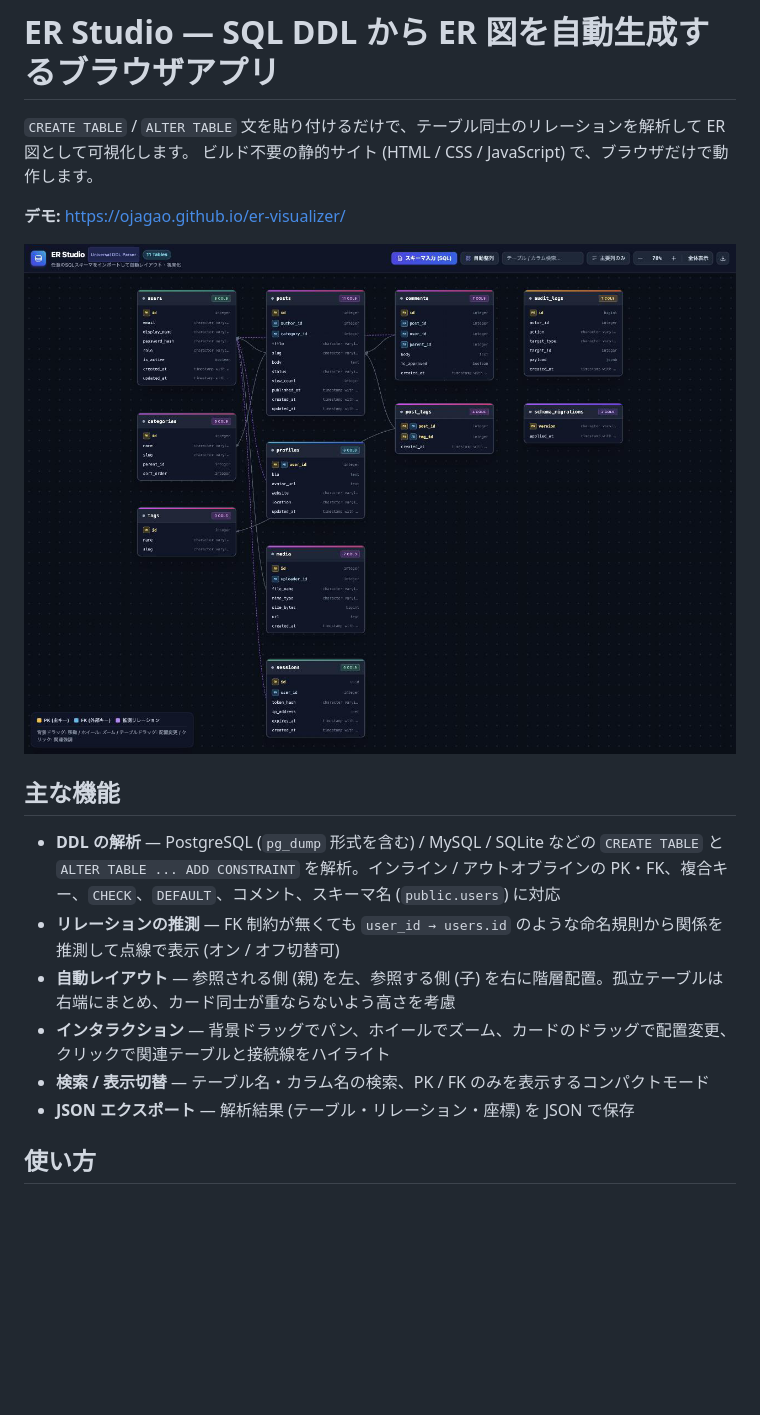
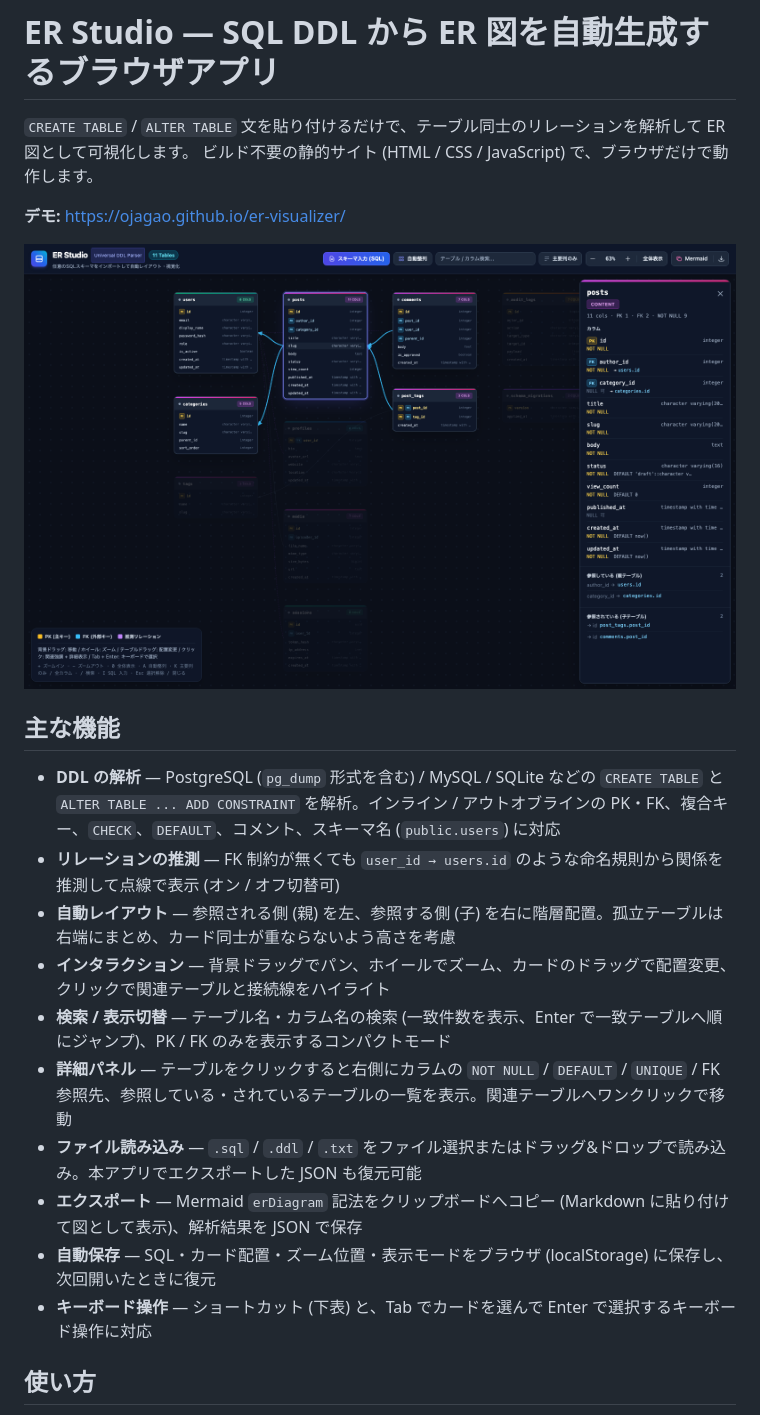
Before and after one commit to ojagao/er-visualizer, a Markdown page: README.md, the part around one of its changes. Drawn GitHub-style; pictures changed too: docs/screenshot.png; blank space fills up the shorter version.

```diff
--- a/README.md
+++ b/README.md
@@ -13,8 +13,12 @@
 - **リレーションの推測** — FK 制約が無くても `user_id → users.id` のような命名規則から関係を推測して点線で表示 (オン / オフ切替可)
 - **自動レイアウト** — 参照される側 (親) を左、参照する側 (子) を右に階層配置。孤立テーブルは右端にまとめ、カード同士が重ならないよう高さを考慮
 - **インタラクション** — 背景ドラッグでパン、ホイールでズーム、カードのドラッグで配置変更、クリックで関連テーブルと接続線をハイライト
-- **検索 / 表示切替** — テーブル名・カラム名の検索、PK / FK のみを表示するコンパクトモード
-- **JSON エクスポート** — 解析結果 (テーブル・リレーション・座標) を JSON で保存
+- **検索 / 表示切替** — テーブル名・カラム名の検索 (一致件数を表示、Enter で一致テーブルへ順にジャンプ)、PK / FK のみを表示するコンパクトモード
+- **詳細パネル** — テーブルをクリックすると右側にカラムの `NOT NULL` / `DEFAULT` / `UNIQUE` / FK 参照先、参照している・されているテーブルの一覧を表示。関連テーブルへワンクリックで移動
+- **ファイル読み込み** — `.sql` / `.ddl` / `.txt` をファイル選択またはドラッグ&ドロップで読み込み。本アプリでエクスポートした JSON も復元可能
+- **エクスポート** — Mermaid `erDiagram` 記法をクリップボードへコピー (Markdown に貼り付けて図として表示)、解析結果を JSON で保存
+- **自動保存** — SQL・カード配置・ズーム位置・表示モードをブラウザ (localStorage) に保存し、次回開いたときに復元
+- **キーボード操作** — ショートカット (下表) と、Tab でカードを選んで Enter で選択するキーボード操作に対応
 
 ## 使い方
 
```
Also changed, not shown: other parts of README.md (+45 -5 lines), 1 other file.
